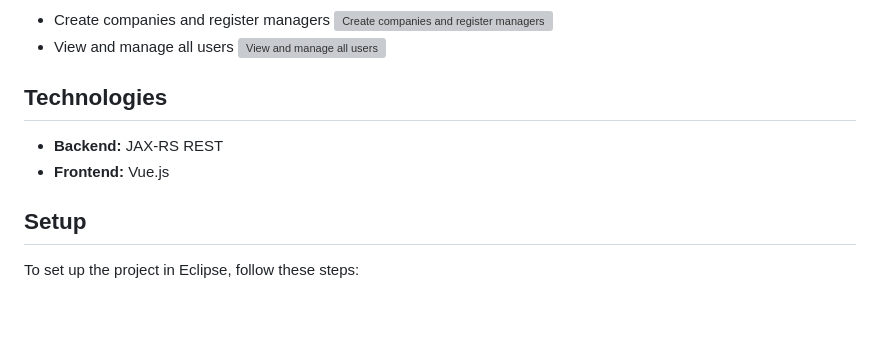
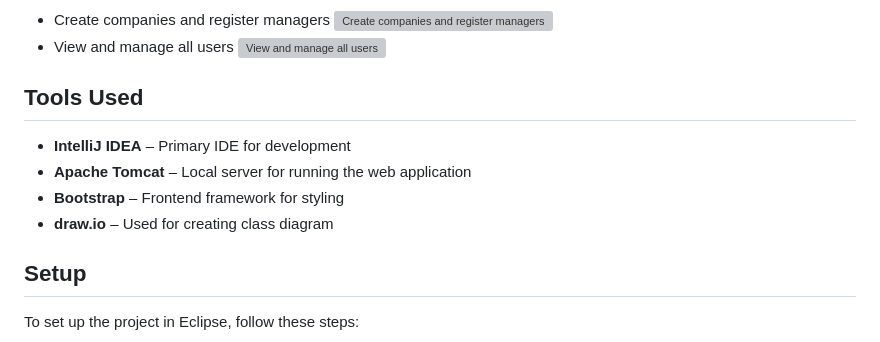
Before and after one commit to MilenaM06/Rent-A-Car-App, a Markdown page: README.md, the part around the change. GitHub-like rendering; blank space fills up the shorter version; grey boxes are pictures that could not be loaded.

Commit message:
chore: modified readme

```diff
--- a/README.md
+++ b/README.md
@@ -45,9 +45,11 @@ The **Rent-a-Car App** is a web-based vehicle rental platform developed for the
 - View and manage all users
 ![View and manage all users](https://github.com/MilenaM06/Rent-A-Car-App/blob/main/preview/final_pages/admin/userProfiles.png)
 
-## Technologies
-- **Backend:** JAX-RS REST
-- **Frontend:** Vue.js
+## Tools Used
+- **IntelliJ IDEA** – Primary IDE for development
+- **Apache Tomcat** – Local server for running the web application
+- **Bootstrap** – Frontend framework for styling
+- **draw.io** – Used for creating class diagram
 
 ## Setup
 
```
